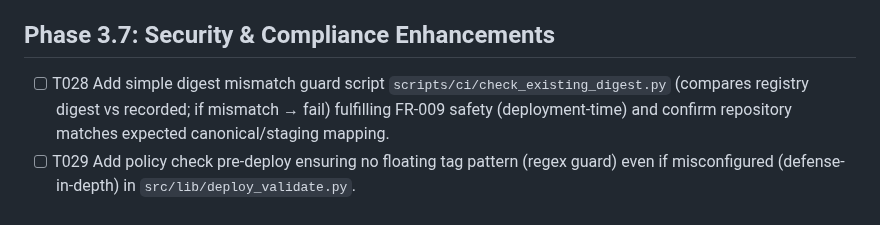
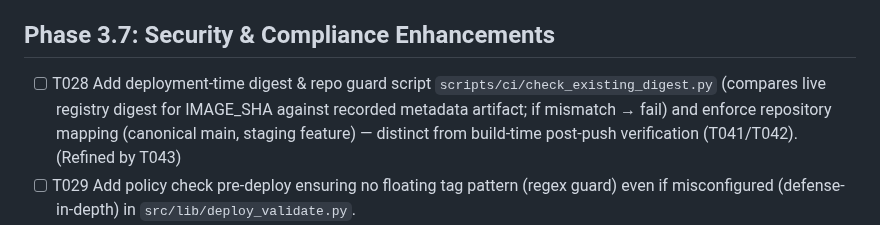
Before and after one commit to mconstant/pay2slay2, a Markdown page: specs/003-tag-api-container/tasks.md, the part around one of its changes. GitHub-like rendering.

Commit message:
docs(tasks): refine deployment-time digest guard description (T043, FR-009)

```diff
--- a/specs/003-tag-api-container/tasks.md
+++ b/specs/003-tag-api-container/tasks.md
@@ -72,7 +72,7 @@ Guiding Principles: TDD-first (contract tests before workflow edits), immutabili
 - [ ] T027 Generate / refine `specs/003-tag-api-container/quickstart.md` if not finalized after workflow specifics (ensure examples match final file names).
 
 ## Phase 3.7: Security & Compliance Enhancements
- - [ ] T028 Add simple digest mismatch guard script `scripts/ci/check_existing_digest.py` (compares registry digest vs recorded; if mismatch → fail) fulfilling FR-009 safety (deployment-time) and confirm repository matches expected canonical/staging mapping.
+ - [ ] T028 Add deployment-time digest & repo guard script `scripts/ci/check_existing_digest.py` (compares live registry digest for IMAGE_SHA against recorded metadata artifact; if mismatch → fail) and enforce repository mapping (canonical main, staging feature) — distinct from build-time post-push verification (T041/T042). (Refined by T043)
 - [ ] T029 Add policy check pre-deploy ensuring no floating tag pattern (regex guard) even if misconfigured (defense-in-depth) in `src/lib/deploy_validate.py`.
 - [ ] T030 Add unit tests for deploy_validate & rollback modules in `tests/unit/test_deploy_validate.py` and `tests/unit/test_rollback.py`.
  - [ ] T031 Add SBOM linkage step update in build workflow referencing SHA tag (FR-008); if SBOM generation not yet implemented, create explicit TODO plus link to new `sbom-linkage.yaml` contract (T047) rather than generic comment.
```
Also changed, not shown: other parts of specs/003-tag-api-container/tasks.md (+1 -1 lines).
